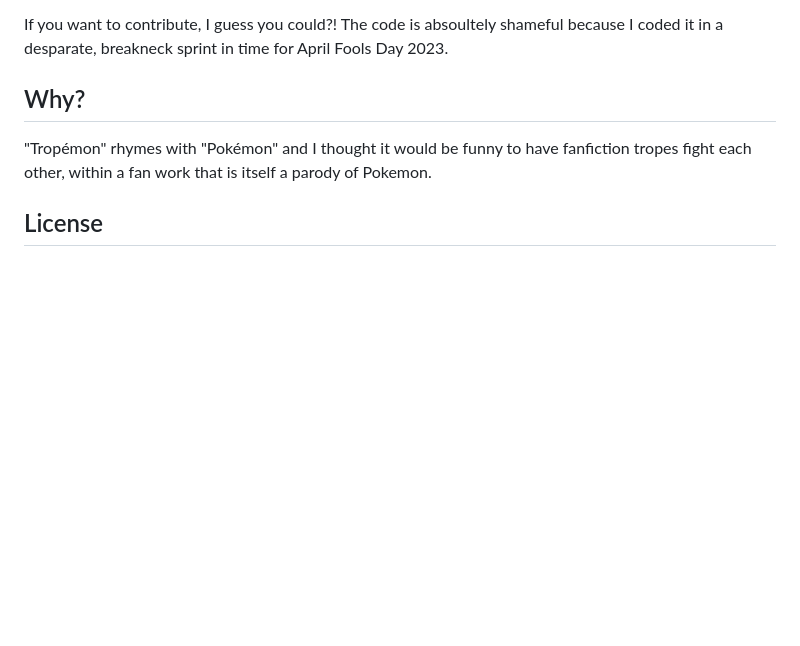
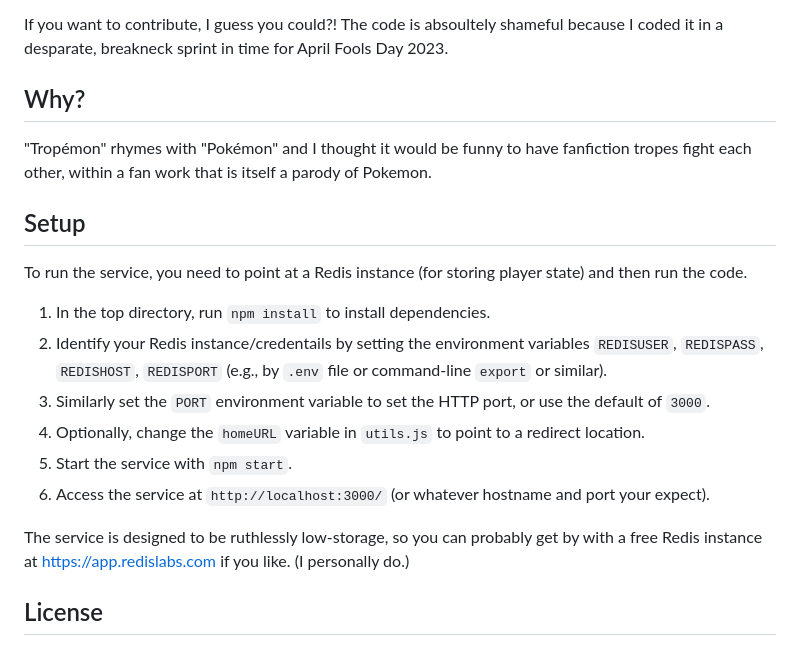
Before and after one commit to apsillers/tropemon, a Markdown page: README.md, the part around the change. Drawn GitHub-style; blank space fills up the shorter version.

Commit message:
setup in README.md

```diff
--- a/README.md
+++ b/README.md
@@ -26,6 +26,19 @@ If you want to contribute, I guess you could?! The code is absoultely shameful b
 
 "Tropémon" rhymes with "Pokémon" and I thought it would be funny to have fanfiction tropes fight each other, within a fan work that is itself a parody of Pokemon.
 
+## Setup
+
+To run the service, you need to point at a Redis instance (for storing player state) and then run the code.
+
+1. In the top directory, run `npm install` to install dependencies.
+2. Identify your Redis instance/credentails by setting the environment variables `REDISUSER`, `REDISPASS`, `REDISHOST`, `REDISPORT` (e.g., by `.env` file or command-line `export` or similar).
+3. Similarly set the `PORT` environment variable to set the HTTP port, or use the default of `3000`.
+4. Optionally, change the `homeURL` variable in `utils.js` to point to a redirect location.
+5. Start the service with `npm start`.
+6. Access the service at `http://localhost:3000/` (or whatever hostname and port your expect).
+
+The service is designed to be ruthlessly low-storage, so you can probably get by with a free Redis instance at https://app.redislabs.com if you like. (I personally do.)
+
 ## License
 
 This work is licensed under the GNU Affero General Public License, version 3, or (at your option) any other future version of that license published by the Free Software Foundation. Practiaclly, this means:
```
